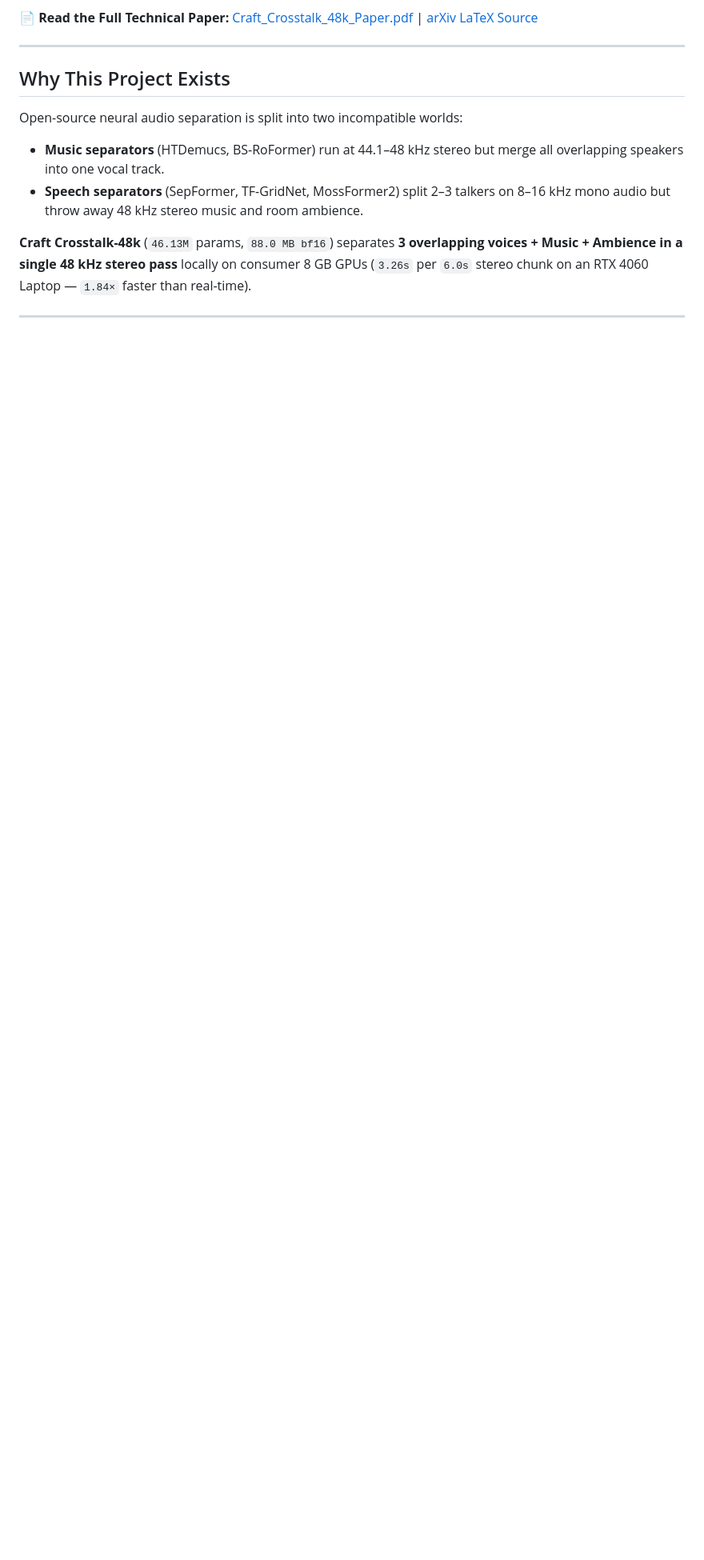
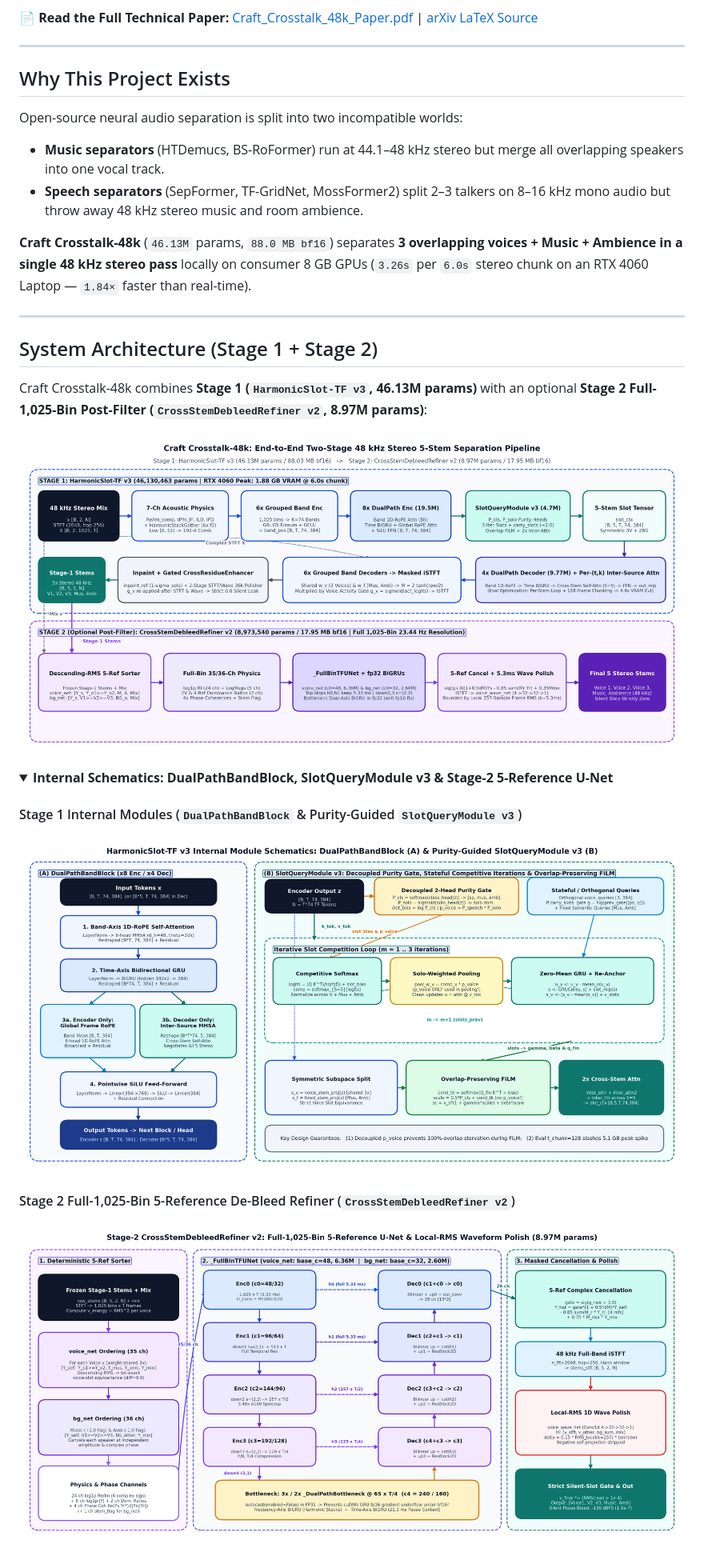
Before and after one commit to SachiPoonga/Craft-Crosstalk-48k, a Markdown page: README.md, the part around one of its changes. Shown at 80% size. Rendered like a GitHub page; pictures changed too: paper/figures/fig_arch1_system_pipeline.png (added), paper/figures/fig_arch2_harmonicslot_block.png (added), paper/figures/fig_arch3_refiner_unet.png (added); folded sections open; blank space fills up the shorter version.

Commit message:
docs(paper): add 3 publication-grade architectural schematics and update SachiPoonga links

```diff
--- a/README.md
+++ b/README.md
@@ -20,3 +20,18 @@ Open-source neural audio separation is split into two incompatible worlds:
 
 ---
 
+## System Architecture (Stage 1 + Stage 2)
+
+Craft Crosstalk-48k combines **Stage 1 (`HarmonicSlot-TF v3`, 46.13M params)** with an optional **Stage 2 Full-1,025-Bin Post-Filter (`CrossStemDebleedRefiner v2`, 8.97M params)**:
+
+![End-to-End Pipeline Architecture](paper/figures/fig_arch1_system_pipeline.png)
+
+<details>
+<summary><b>Internal Schematics: DualPathBandBlock, SlotQueryModule v3 & Stage-2 5-Reference U-Net</b></summary>
+
+#### Stage 1 Internal Modules (`DualPathBandBlock` & Purity-Guided `SlotQueryModule v3`)
+![HarmonicSlot-TF v3 Internals](paper/figures/fig_arch2_harmonicslot_block.png)
+
+#### Stage 2 Full-1,025-Bin 5-Reference De-Bleed Refiner (`CrossStemDebleedRefiner v2`)
+![CrossStemDebleedRefiner v2 U-Net](paper/figures/fig_arch3_refiner_unet.png)
+
```
Also changed, not shown: other parts of README.md (+9 -4 lines), 3 other files.
